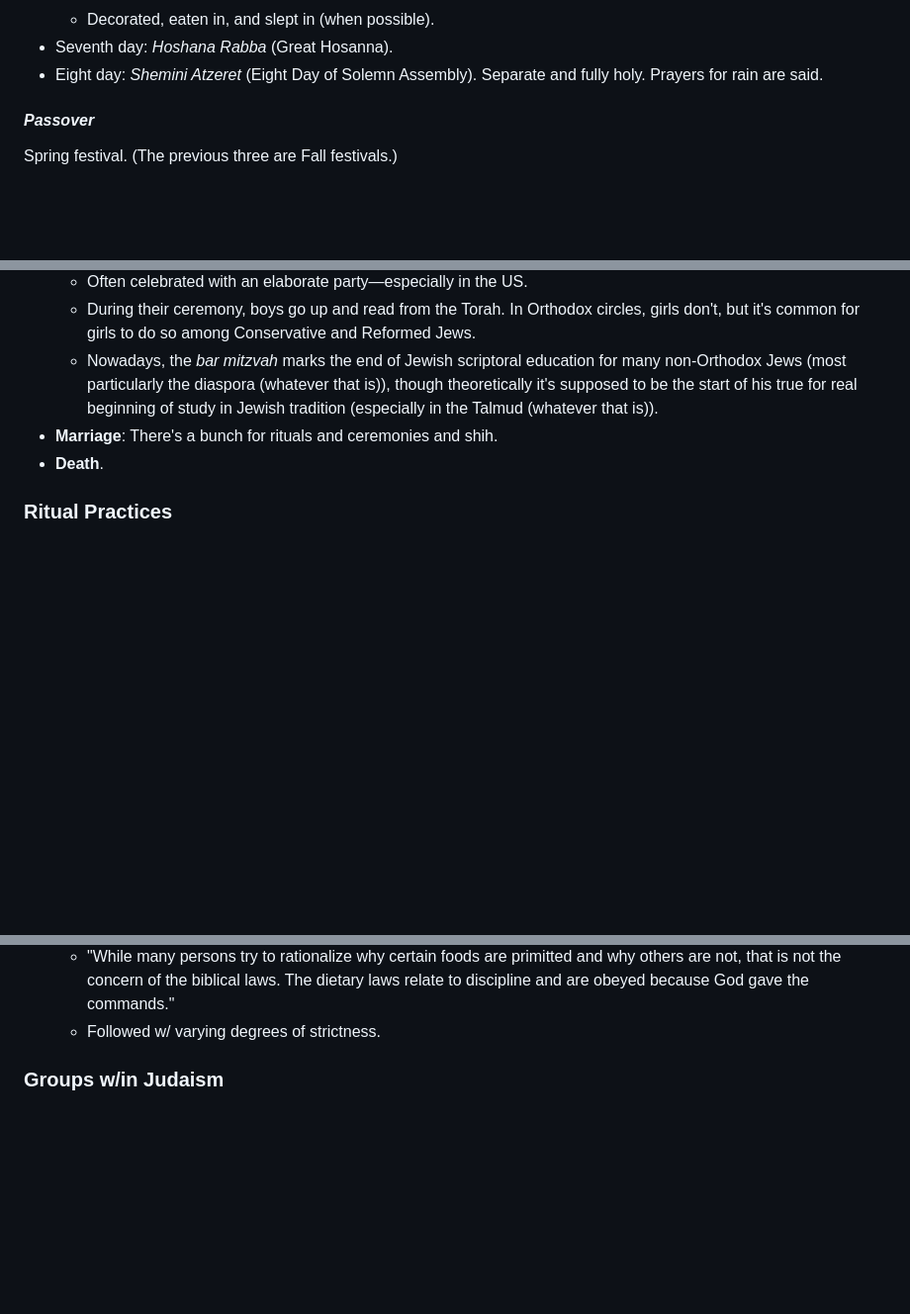
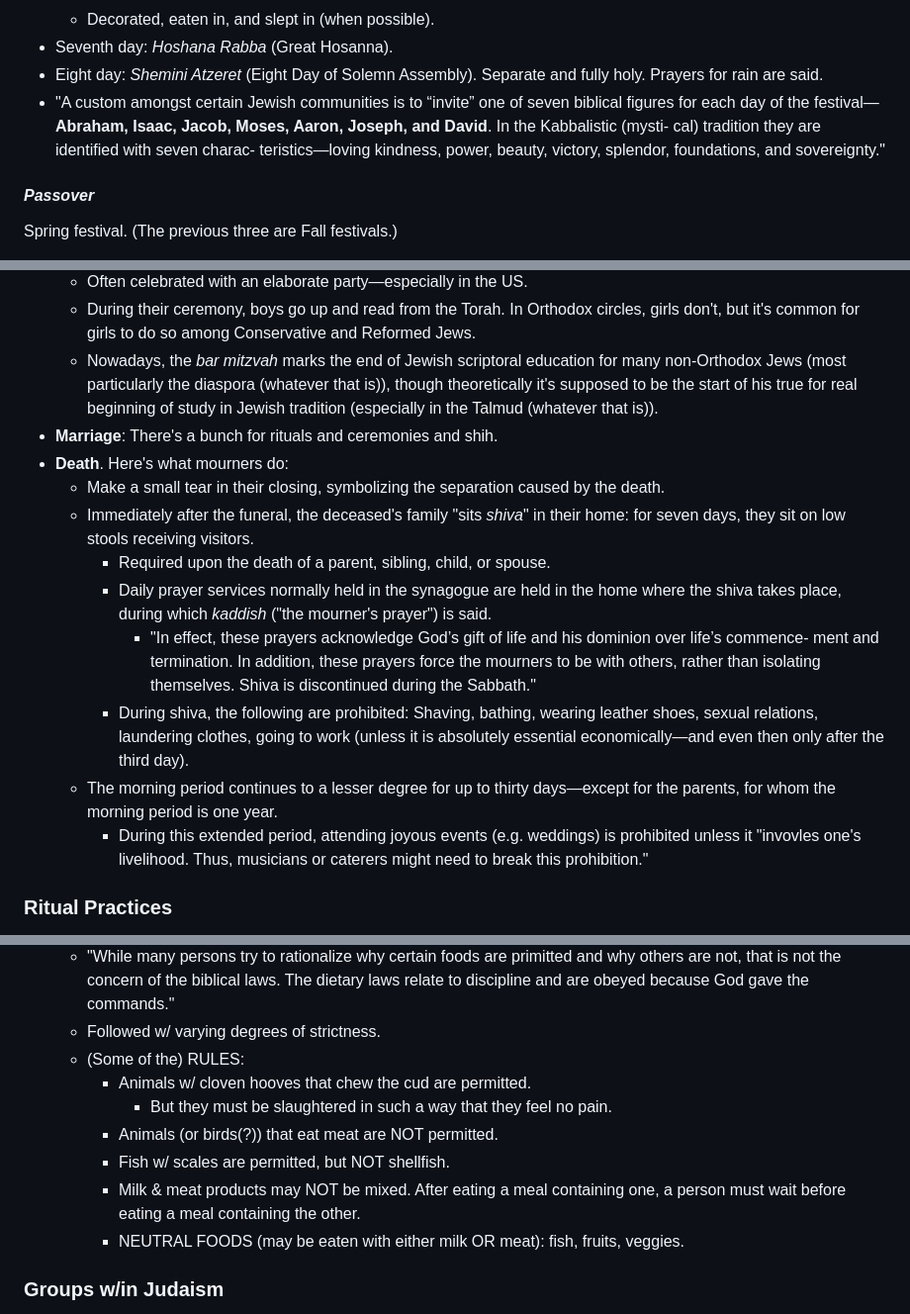
Before and after one commit to chess6032/byuF26, a Markdown page: RELC-351/judaism.md, 3 parts joined by grey strips. Shown at 99% size. Drawn GitHub-style; blank space fills up the shorter version.

Commit message:
REL C 351 - added some missing details to judaism study guide

```diff
--- a/RELC-351/judaism.md
+++ b/RELC-351/judaism.md
@@ -79,6 +79,13 @@ The Feats of Tabernacles.
   - Decorated, eaten in, and slept in (when possible).
 - Seventh day: *Hoshana Rabba* (Great Hosanna).
 - Eight day: *Shemini Atzeret* (Eight Day of Solemn Assembly). Separate and fully holy. Prayers for rain are said.
+- "A custom amongst certain Jewish communities
+is to “invite” one of seven biblical figures for each
+day of the festival—**Abraham, Isaac, Jacob, Moses,
+Aaron, Joseph, and David**. In the Kabbalistic (mysti-
+cal) tradition they are identified with seven charac-
+teristics—loving kindness, power, beauty, victory,
+splendor, foundations, and sovereignty."
 
 #### *Passover*
 
@@ -157,7 +166,21 @@ There are four:
   - During their ceremony, boys go up and read from the Torah. In Orthodox circles, girls don't, but it's common for girls to do so among Conservative and Reformed Jews.
   - Nowadays, the *bar mitzvah* marks the end of Jewish scriptoral education for many non-Orthodox Jews (most particularly the diaspora (whatever that is)), though theoretically it's supposed to be the start of his true for real beginning of study in Jewish tradition (especially in the Talmud (whatever that is)).
 - **Marriage**: There's a bunch for rituals and ceremonies and shih.
-- **Death**.
+- **Death**. Here's what mourners do:
+  - Make a small tear in their closing, symbolizing the separation caused by the death.
+  - Immediately after the funeral, the deceased's family "sits *shiva*" in their home: for seven days, they sit on low stools receiving visitors.
+    - Required upon the death of a parent, sibling, child, or spouse.
+    - Daily prayer services normally  held in the synagogue are held in the home where the shiva takes place, during which *kaddish* ("the mourner's prayer") is said.
+      - "In effect, these prayers acknowledge God’s
+  gift of life and his dominion over life’s commence-
+  ment and termination. In addition, these prayers
+  force the mourners to be with others, rather than
+  isolating themselves. Shiva is discontinued during
+the Sabbath."
+    - During shiva, the following are prohibited: Shaving, bathing, wearing leather shoes, sexual relations, laundering clothes, going to work (unless it is absolutely essential economically&mdash;and even then only after the third day).
+  - The morning period continues to a lesser degree for up to thirty days&mdash;except for the parents, for whom the morning period is one year.
+    - During this extended period, attending joyous events (e.g. weddings) is prohibited unless it "invovles one's livelihood. Thus, musicians or caterers might need to break this prohibition."
+
 
 ### Ritual Practices
 
@@ -176,6 +199,13 @@ There are four:
   - *kosher* means "fit", primarily in relation to foods.
   - "While many persons try to rationalize why certain foods are primitted and why others are not, that is not the concern of the biblical laws. The dietary laws relate to discipline and are obeyed because God gave the commands."
   - Followed w/ varying degrees of strictness.
+  - (Some of the) RULES:
+    - Animals w/ cloven hooves that chew the cud are permitted.
+      - But they must be slaughtered in such a way that they feel no pain.
+    - Animals (or birds(?)) that eat meat are NOT permitted.
+    - Fish w/ scales are permitted, but NOT shellfish.
+    - Milk & meat products may NOT be mixed. After eating a meal containing one, a person must wait before eating a meal containing the other.
+    - NEUTRAL FOODS (may be eaten with either milk OR meat): fish, fruits, veggies.
 
 ### Groups w/in Judaism
 
```
Also changed, not shown: other parts of RELC-351/judaism.md (+3 -1 lines).
